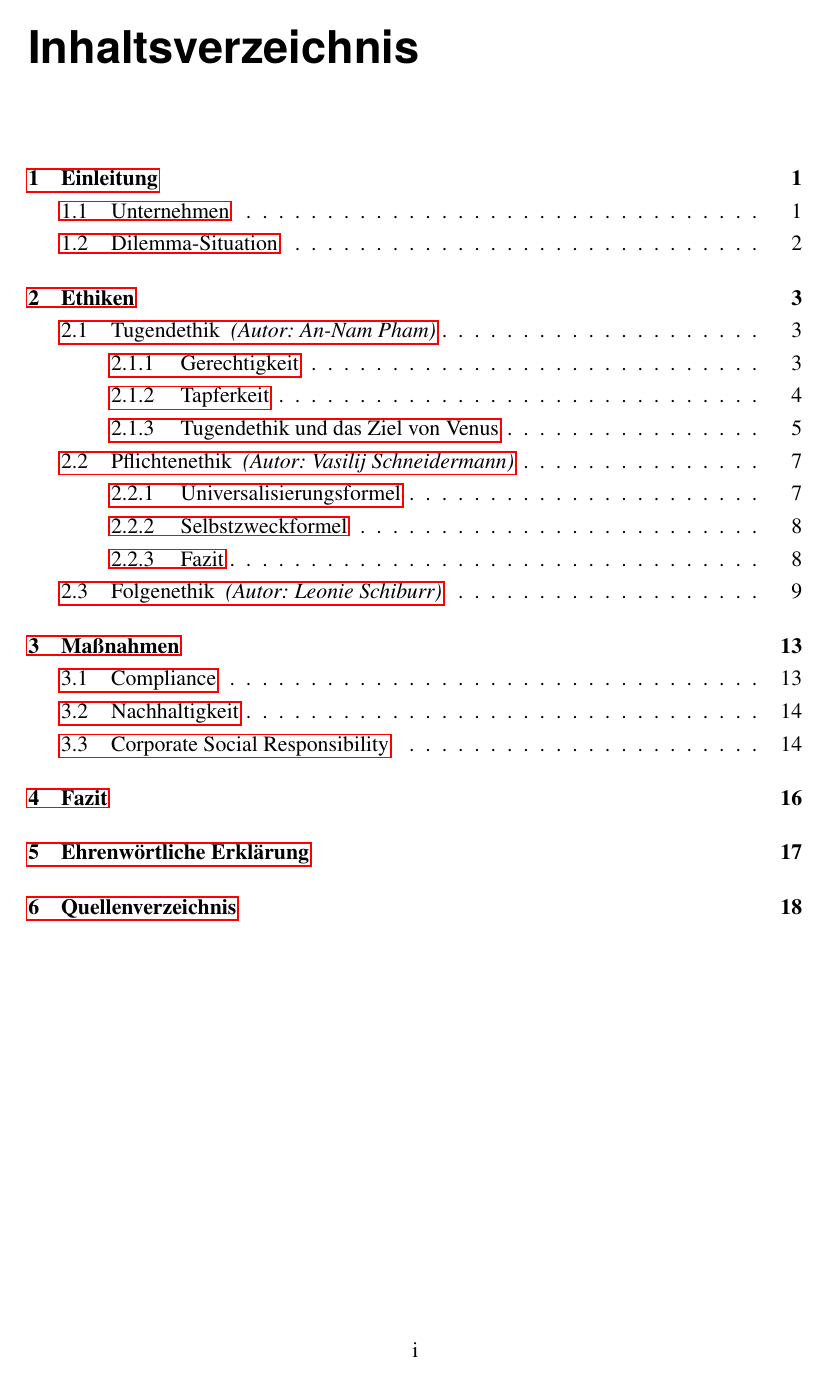
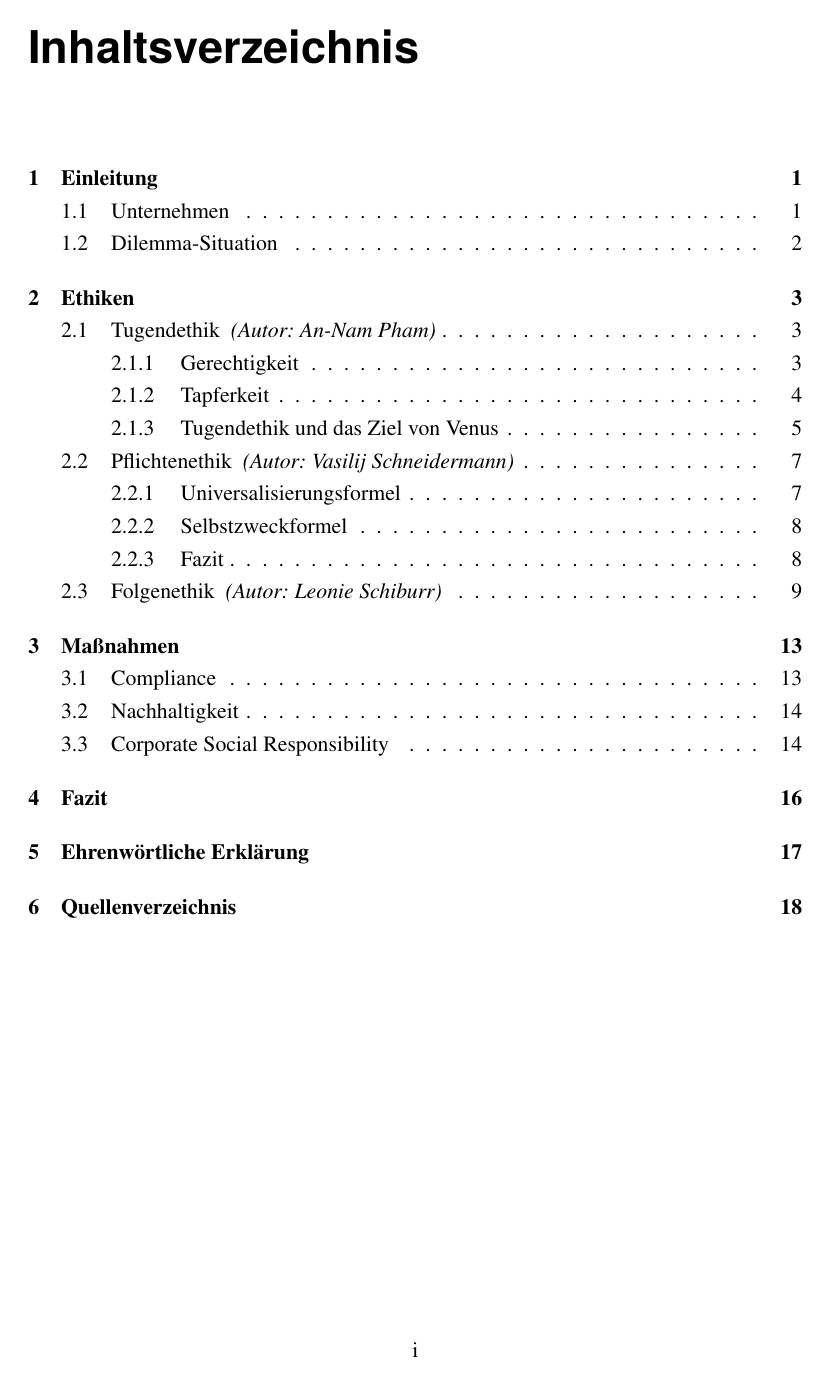
Before and after one commit to teamwip/ethik, a LaTeX document (main.tex): page 2 of 23. Compiled offline with pdfLaTeX.

Commit message:
Remove red borders in links

```diff
--- a/main.tex
+++ b/main.tex
@@ -23,7 +23,7 @@
 \usepackage{thmbox}
 \usepackage{shadethm}
 \usepackage{booktabs}
-\usepackage{hyperref}
+\usepackage[pdfborder={0 0 0}]{hyperref}
 
 \renewcommand*{\chapterheadstartvskip}{\vspace*{.5\baselineskip}}% Abstand einstellen
 
```
